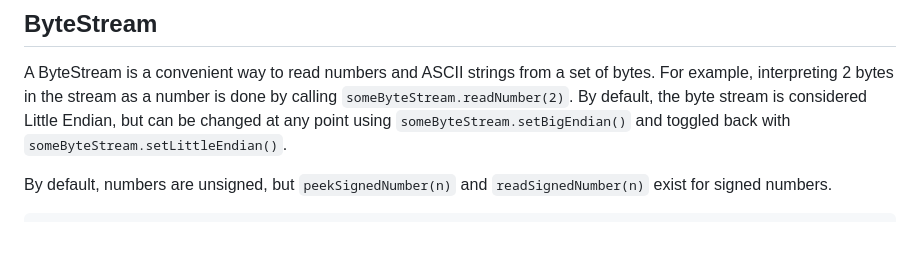
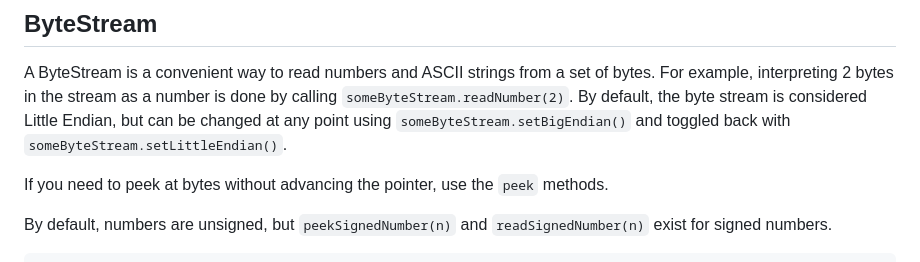
Before and after one commit to codedread/bitjs, a Markdown page: docs/bitjs.io.md, the part around the change. Rendered like a GitHub page; blank space fills up the shorter version.

Commit message:
Mention peek methods exist on ByteStream.

```diff
--- a/docs/bitjs.io.md
+++ b/docs/bitjs.io.md
@@ -42,6 +42,8 @@ interpreting 2 bytes in the stream as a number is done by calling `someByteStrea
 default, the byte stream is considered Little Endian, but can be changed at any point using
 `someByteStream.setBigEndian()` and toggled back with `someByteStream.setLittleEndian()`.
 
+If you need to peek at bytes without advancing the pointer, use the `peek` methods.
+
 By default, numbers are unsigned, but `peekSignedNumber(n)` and `readSignedNumber(n)` exist for
 signed numbers.
 
```
